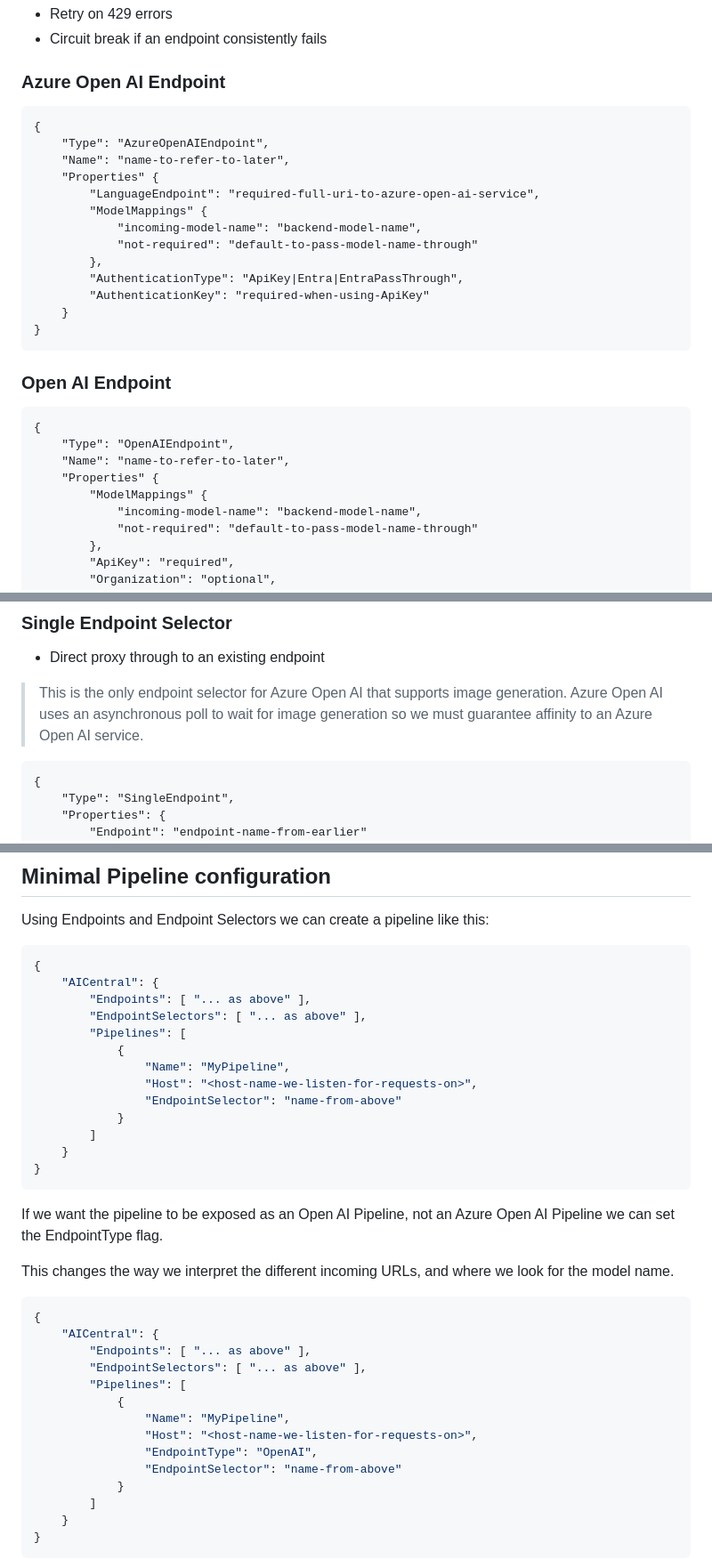
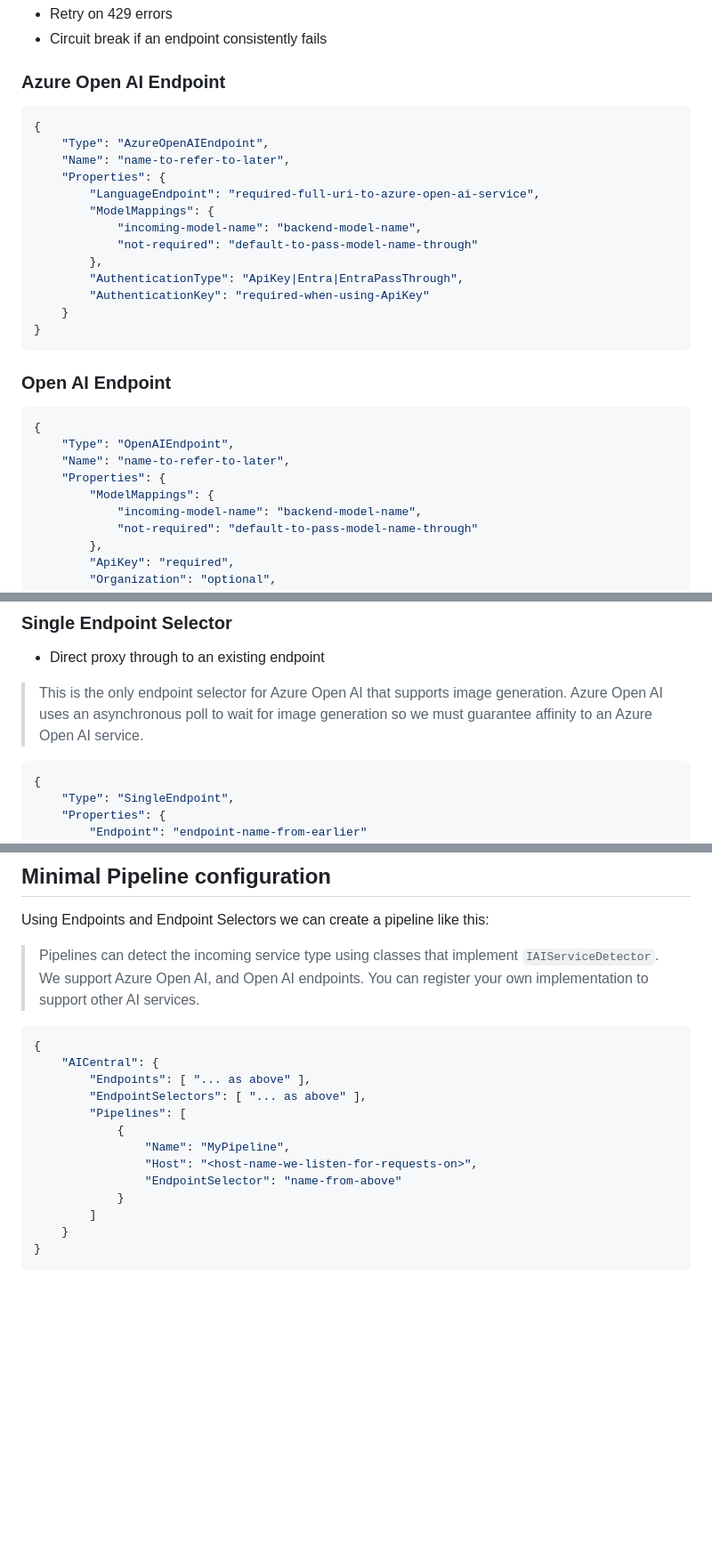
Before and after one commit to microsoft/AICentral, a Markdown page: docs/configuration.md, 3 parts joined by grey strips. Shown: that part at 89% size. Drawn GitHub-style; blank space fills up the shorter version.

Commit message:
Doco update

````diff
--- a/docs/configuration.md
+++ b/docs/configuration.md
@@ -14,13 +14,13 @@ All endpoints are wrapped with a Polly Policy. We
 
 ### Azure Open AI Endpoint
 
-```
+```json
 {
     "Type": "AzureOpenAIEndpoint",
     "Name": "name-to-refer-to-later",
-    "Properties" {
+    "Properties": {
         "LanguageEndpoint": "required-full-uri-to-azure-open-ai-service",
-        "ModelMappings" {
+        "ModelMappings": {
             "incoming-model-name": "backend-model-name",
             "not-required": "default-to-pass-model-name-through"
         },
@@ -32,12 +32,12 @@ All endpoints are wrapped with a Polly Policy. We
 
 ### Open AI Endpoint
 
-```
+```json
 {
     "Type": "OpenAIEndpoint",
     "Name": "name-to-refer-to-later",
-    "Properties" {
-        "ModelMappings" {
+    "Properties": {
+        "ModelMappings": {
             "incoming-model-name": "backend-model-name",
             "not-required": "default-to-pass-model-name-through"
         },
@@ -60,7 +60,7 @@ We ship 3 Endpoint Selectors:
 > This is the only endpoint selector for Azure Open AI that supports image generation. Azure Open AI uses an
 > asynchronous poll to wait for image generation so we must guarantee affinity to an Azure Open AI service.
 
-```
+```json
 {
     "Type": "SingleEndpoint",
     "Properties": {
@@ -116,25 +116,7 @@ We ship 3 Endpoint Selectors:
 
 Using Endpoints and Endpoint Selectors we can create a pipeline like this:
 
-```json
-{
-    "AICentral": {
-        "Endpoints": [ "... as above" ],
-        "EndpointSelectors": [ "... as above" ],
-        "Pipelines": [
-            {
-                "Name": "MyPipeline",
-                "Host": "<host-name-we-listen-for-requests-on>",
-                "EndpointSelector": "name-from-above"
-            }
-        ]
-    }
-}
-```
-
-If we want the pipeline to be exposed as an Open AI Pipeline, not an Azure Open AI Pipeline we can set the EndpointType flag.
-
-This changes the way we interpret the different incoming URLs, and where we look for the model name.
+> Pipelines can detect the incoming service type using classes that implement ```IAIServiceDetector```. We support Azure Open AI, and Open AI endpoints. You can register your own implementation to support other AI services.
 
 ```json
 {
@@ -145,7 +127,6 @@ This changes the way we interpret the different incoming URLs, and where we look
             {
                 "Name": "MyPipeline",
                 "Host": "<host-name-we-listen-for-requests-on>",
-                "EndpointType": "OpenAI",
                 "EndpointSelector": "name-from-above"
             }
         ]
````
